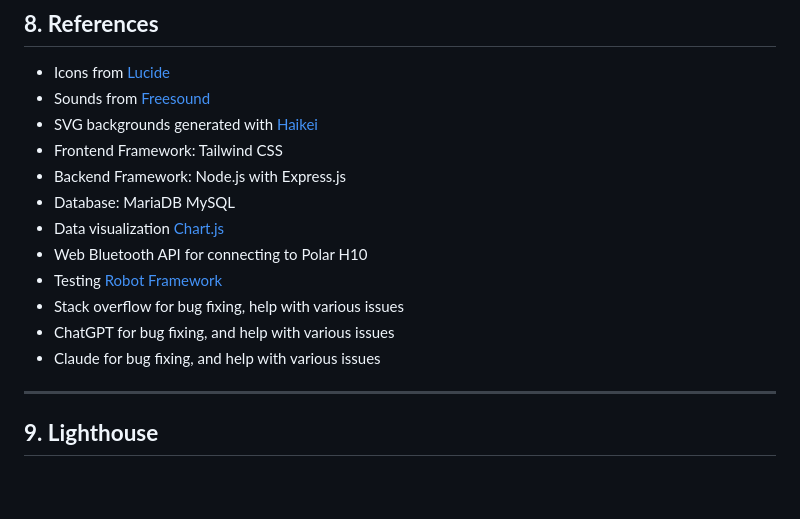
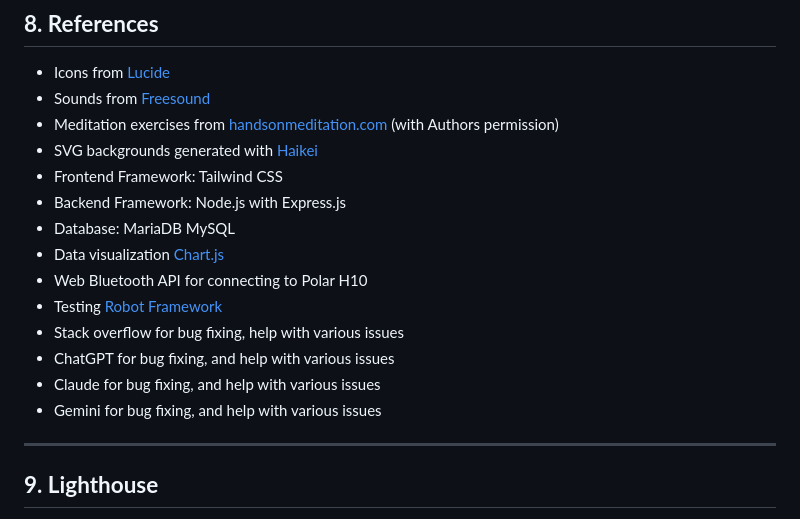
Before and after one commit to oliverhazley/MindMend, a Markdown page: frontend/README.md, the part around the change printed below. GitHub-like rendering; blank space fills up the shorter version.

```diff
--- a/frontend/README.md
+++ b/frontend/README.md
@@ -335,6 +335,7 @@ This helps keep the database clean and the analysis meaningful.
 
 - Icons from [Lucide](https://lucide.dev/)
 - Sounds from [Freesound](https://freesound.org/)
+- Meditation exercises from [handsonmeditation.com](https://handsonmeditation.com) (with Authors permission)
 - SVG backgrounds generated with [Haikei](https://haikei.app)
 - Frontend Framework: Tailwind CSS
 - Backend Framework: Node.js with Express.js
@@ -345,6 +346,7 @@ This helps keep the database clean and the analysis meaningful.
 - Stack overflow for bug fixing, help with various issues
 - ChatGPT for bug fixing, and help with various issues
 - Claude for bug fixing, and help with various issues
+- Gemini for bug fixing, and help with various issues
 
 
 ---
```
Also changed, not shown: other parts of frontend/README.md (+2 -2 lines), README.md (+2 -2 lines).
